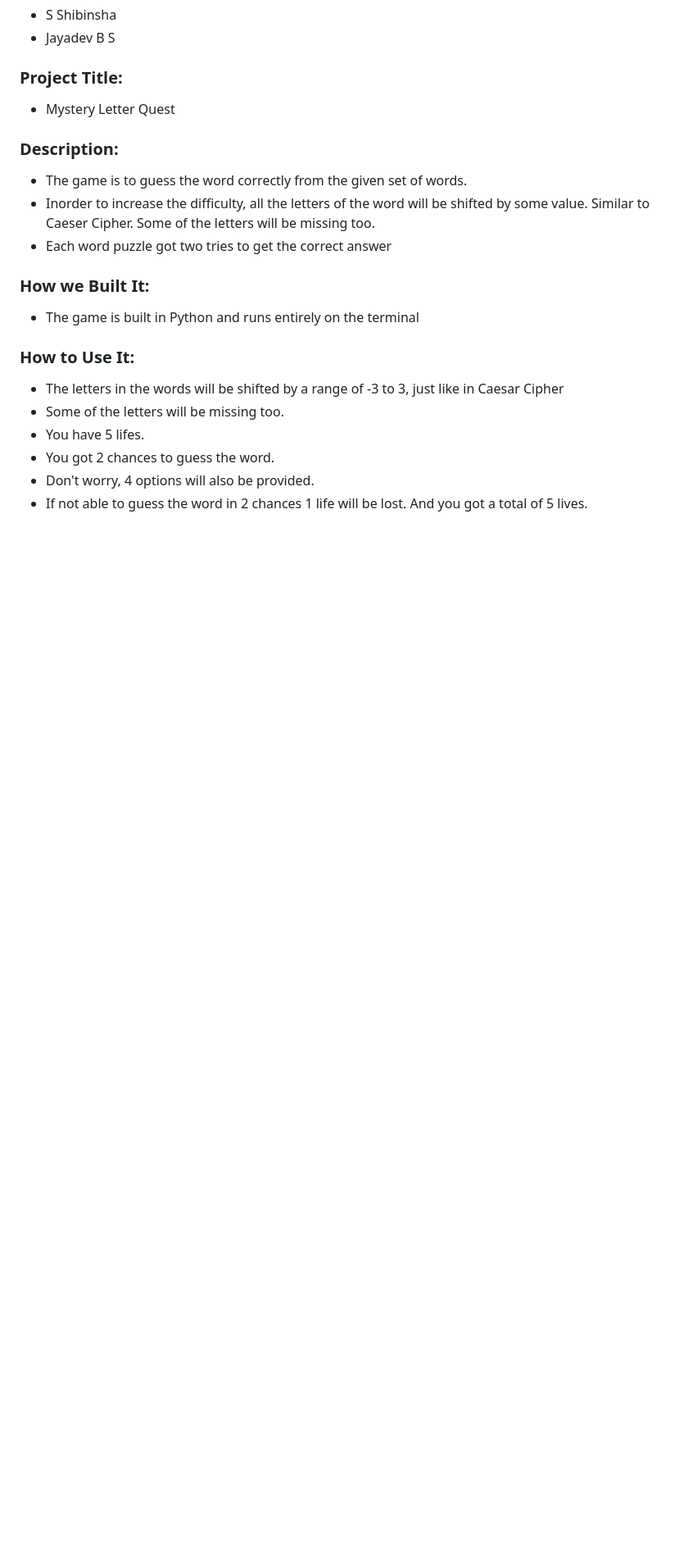
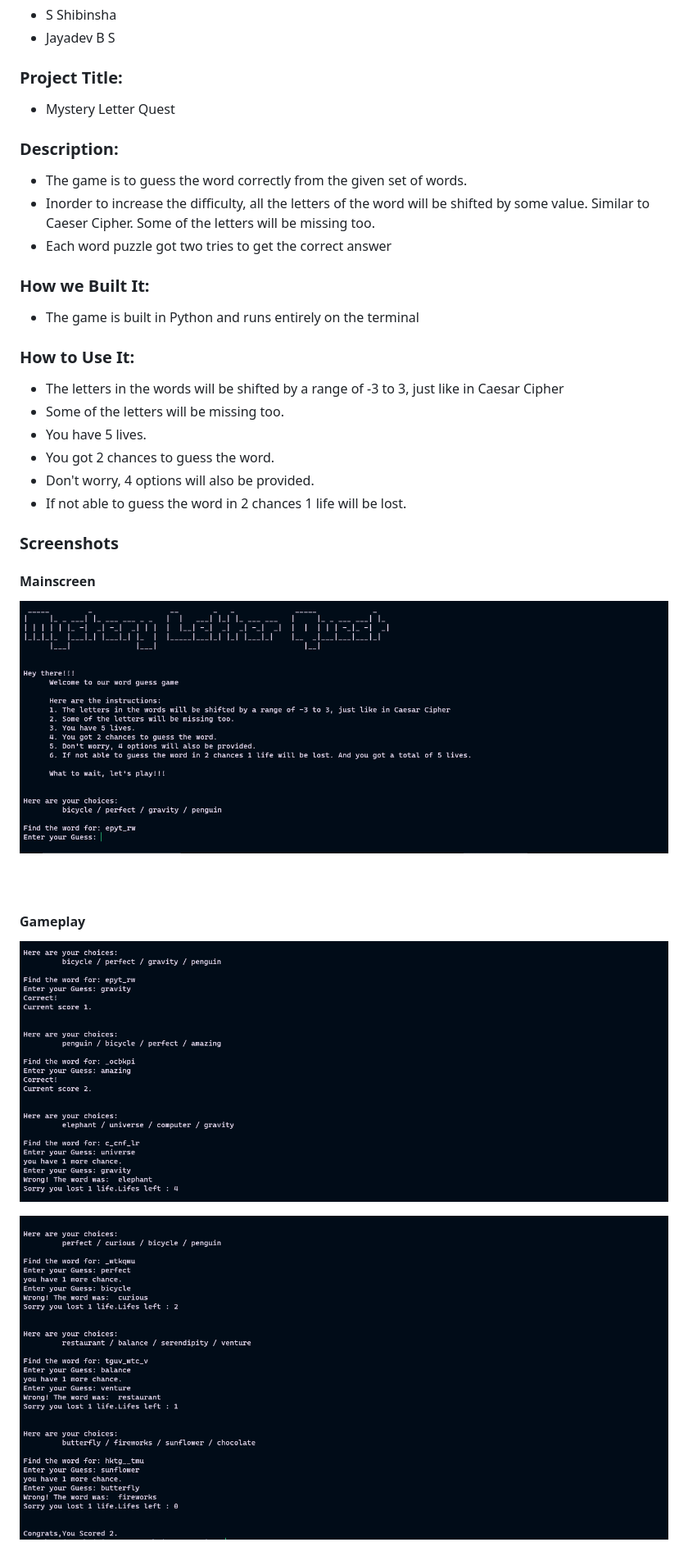
Before and after one commit to tsuAquila/minihackathon-0, a Markdown page: Binary Buddies/README.md, the part around the change. Shown: that part at 82% size. Rendered like a GitHub page; pictures changed too: Binary Buddies/images/gameplay.png (added), Binary Buddies/images/gameplay2.png (added), Binary Buddies/images/main_screen.png (added); blank space fills up the shorter version.

Commit message:
Minor fixes & Updated Readme

```diff
--- a/Binary Buddies/README.md
+++ b/Binary Buddies/README.md
@@ -18,7 +18,18 @@
 ### How to Use It:
 - The letters in the words will be shifted by a range of -3 to 3, just like in Caesar Cipher
 - Some of the letters will be missing too.
-- You have 5 lifes.
+- You have 5 lives.
 - You got 2 chances to guess the word.
 - Don't worry, 4 options will also be provided.
-- If not able to guess the word in 2 chances 1 life will be lost. And you got a total of 5 lives.
+- If not able to guess the word in 2 chances 1 life will be lost.
+
+### Screenshots
+#### Mainscreen
+![Mainscreen](images/main_screen.png "Mainscreen")
+<br/><br/><br/>
+
+#### Gameplay
+![Gameplay](images/gameplay.png "Gameplay")
+<br/>
+
+![Failscreen](images/gameplay2.png "Failscreen")
```
Also changed, not shown: 1 other file.
